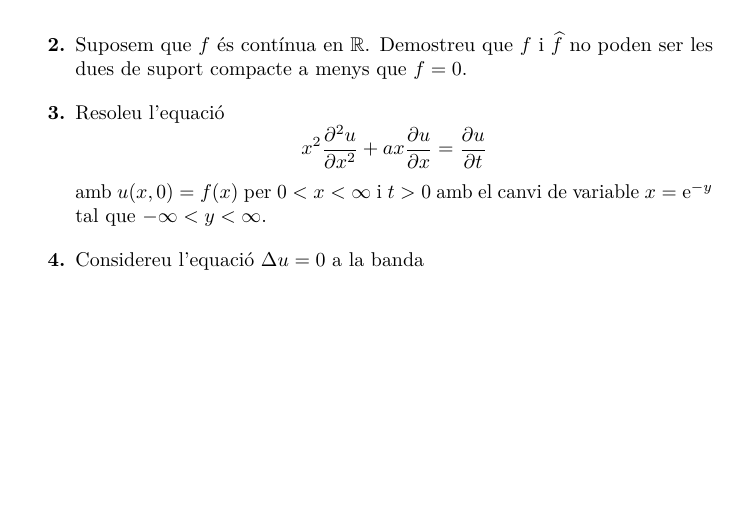
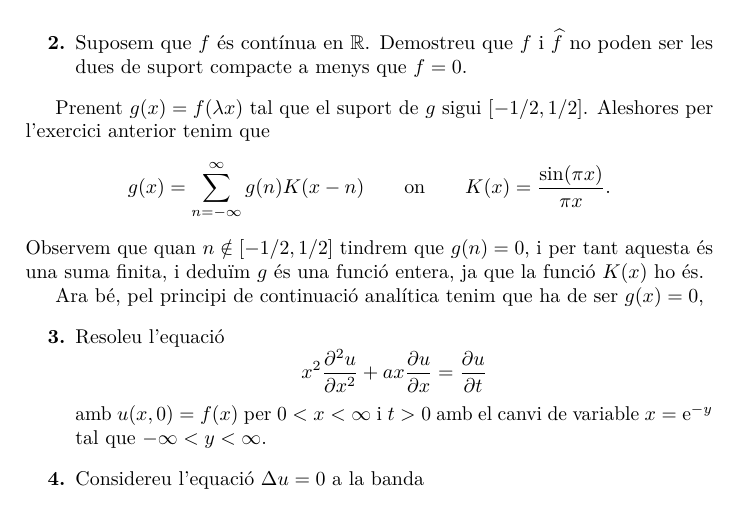
Before and after one commit to claudi/lliuraments-analisi-harmonica, a LaTeX document (lliurament-4/1462908.tex): part of page 2 of 4, cut so that both start at the same text, the shorter picture padded with empty space. Compiled offline with pdfLaTeX.

Commit message:
Finish exercise 2

```diff
--- a/lliurament-4/1462908.tex
+++ b/lliurament-4/1462908.tex
@@ -144,6 +144,25 @@ Aleshores, aplicant la transformada de Fourier trobem que
         Demostreu que~\(f\) i~\(\widehat{f}\) no poden ser les dues de suport
         compacte a menys que~\(f=0\).
 \end{enumerate}
+
+Prenent~\(g(x)=f(\lambda x)\) tal que el suport de~\(g\) sigui~\([-1/2,1/2]\).
+Aleshores per l'exercici anterior tenim que
+\[
+    g(x)
+    =
+    \sum_{n=-\infty}^{\infty}
+    g(n)
+    K(x-n)
+    \qquad\text{on}\qquad
+    K(x)
+    =
+    \frac{\sin(\uppi x)}{\uppi x}.
+\]
+Observem que quan~\(n\notin[-1/2,1/2]\) tindrem que~\(g(n)=0\), i per tant
+aquesta és una suma finita, i deduïm~\(g\) és una funció entera, ja que la
+funció~\(K(x)\) ho és.
+
+Ara bé, pel principi de continuació analítica tenim que ha de ser~\(g(x)=0\),
 
 \begin{enumerate}
     \item[\textbf{3.}] Resoleu l'equació
```
